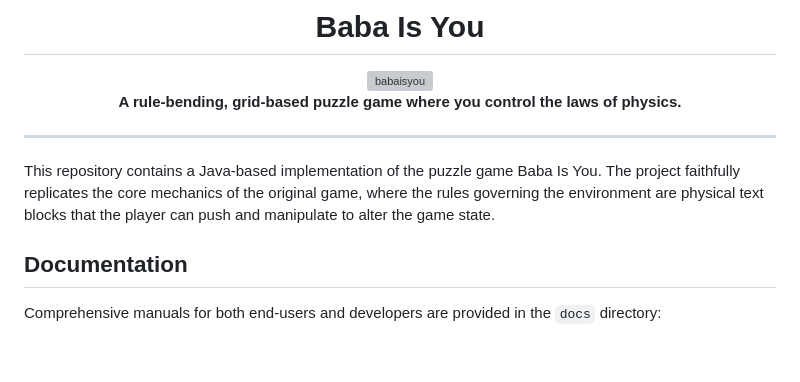
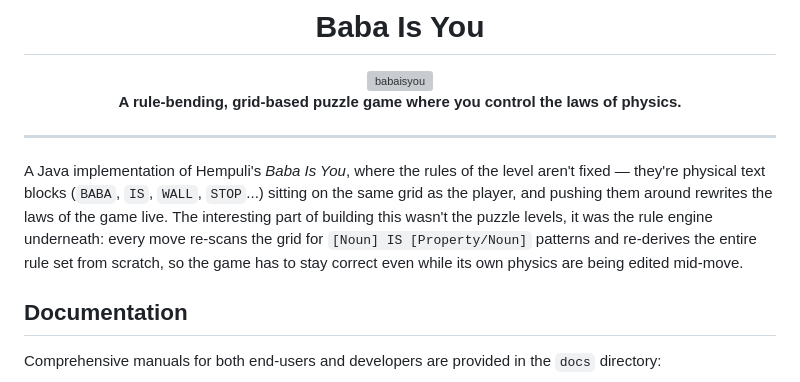
Before and after one commit to ferhat-ramdani/Baba-is-you, a Markdown page: README.md, the part around the change. Rendered like a GitHub page; blank space fills up the shorter version; grey boxes are pictures that could not be loaded.

Commit message:
Rewrite README with more personal voice and tighter intro

```diff
--- a/README.md
+++ b/README.md
@@ -11,7 +11,7 @@
 
 ---
 
-This repository contains a Java-based implementation of the puzzle game Baba Is You. The project faithfully replicates the core mechanics of the original game, where the rules governing the environment are physical text blocks that the player can push and manipulate to alter the game state.
+A Java implementation of Hempuli's *Baba Is You*, where the rules of the level aren't fixed — they're physical text blocks (`BABA`, `IS`, `WALL`, `STOP`...) sitting on the same grid as the player, and pushing them around rewrites the laws of the game live. The interesting part of building this wasn't the puzzle levels, it was the rule engine underneath: every move re-scans the grid for `[Noun] IS [Property/Noun]` patterns and re-derives the entire rule set from scratch, so the game has to stay correct even while its own physics are being edited mid-move.
 
 ## Documentation
 
```
